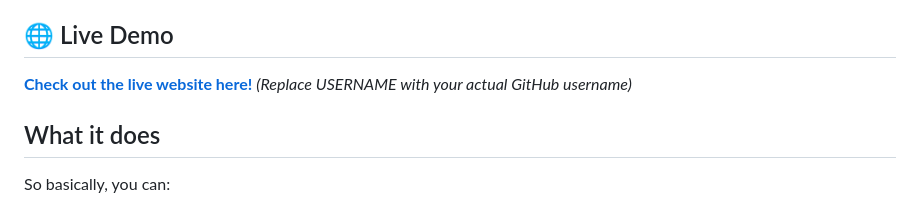
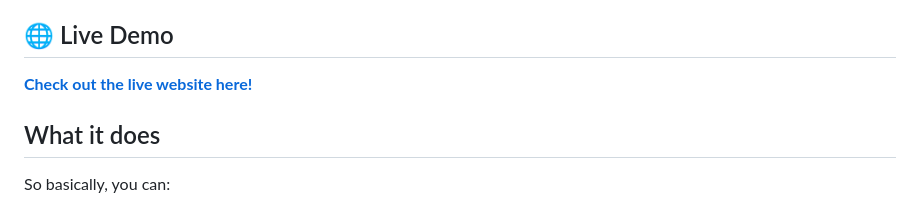
Before and after one commit to ommsadul/jbapp-hw1, a Markdown page: README.md, the part around the change. GitHub-like rendering.

Commit message:
update README.md with project description and usage instructions

```diff
--- a/README.md
+++ b/README.md
@@ -3,8 +3,8 @@
 Hey! This is my homework project for CS421. I built a simple job board website where people can post jobs and search through listings. It was pretty fun to make and I learned a lot about web development.
 
 ## 🌐 Live Demo
-**[Check out the live website here!](https://USERNAME.github.io/jbapp-hw1/)**
-*(Replace USERNAME with your actual GitHub username)*
+**[Check out the live website here!](https://ommsadul.github.io/jbapp-hw1/)**
+
 
 ## What it does
 
```
